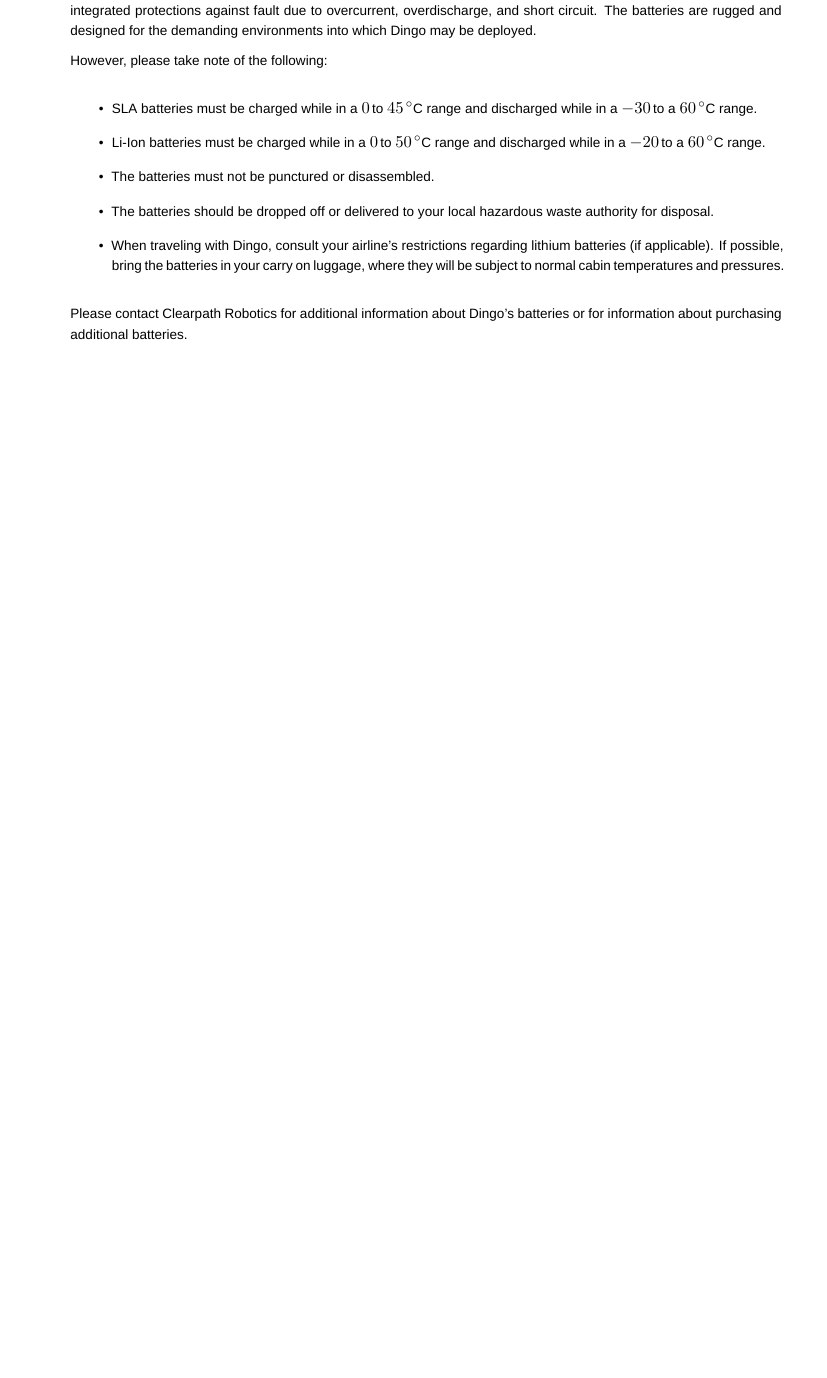
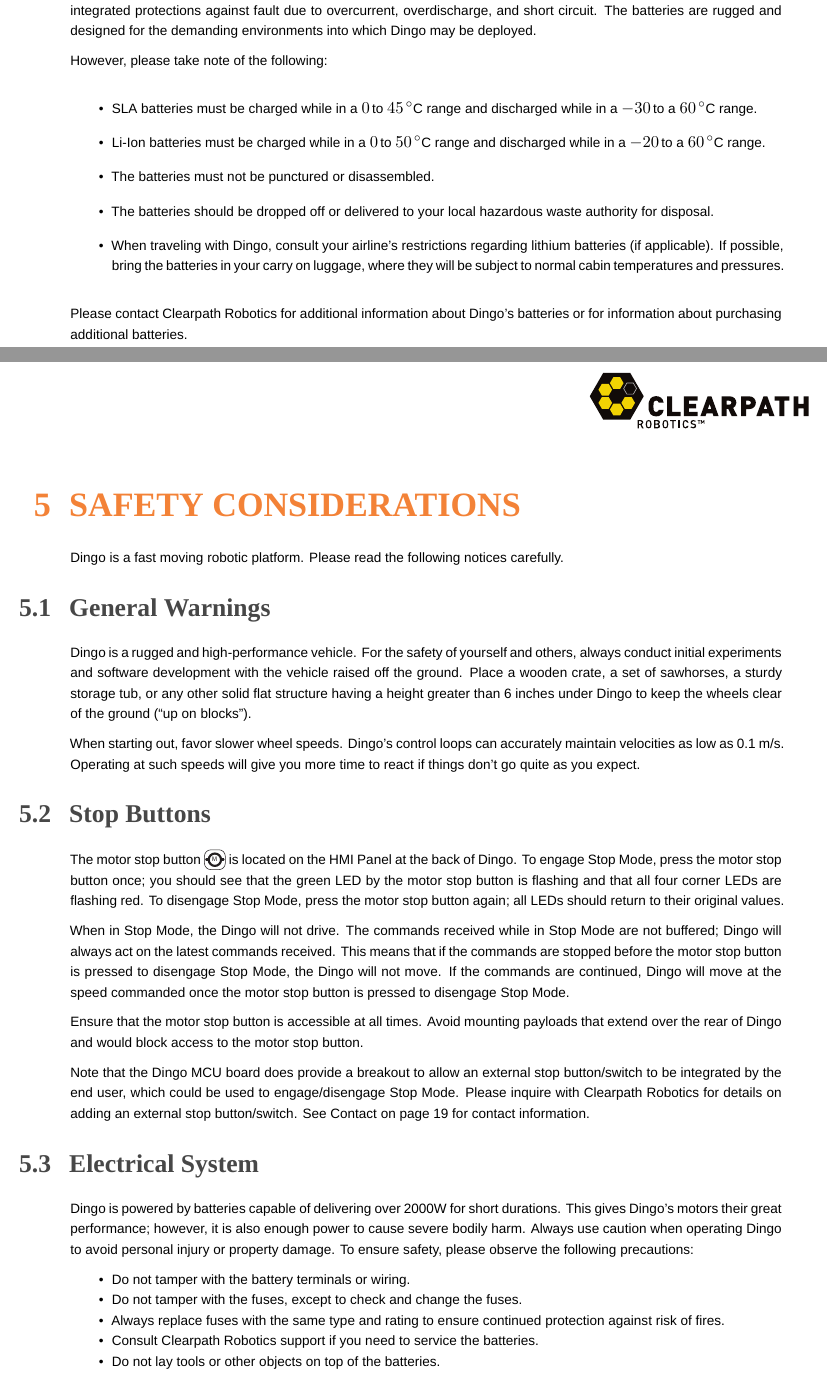
Before and after one commit to dingo-cpr/dingo-user-manual, a LaTeX document (dingo.tex): part of page 14 of 17 before the commit and two parts of pages 14 and 15 of 19 after it, the two joined at a grey line, cut so that both start at the same text, the shorter picture padded with empty space. Compiled offline with XeLaTeX; a missing font is replaced by an installed copy or a similar font.

Commit message:
Added section on Safety Considerations

```diff
--- a/dingo.tex
+++ b/dingo.tex
@@ -11,8 +11,8 @@
 \usepackage{float}
 \usepackage{fancyhdr}
 \pagestyle{fancyplain}
-\lfoot{Rev. 1.0.0}
-\rfoot{Dingo UGV}
+\lfoot{Rev. 1.1.0}
+\rfoot{Dingo}
 \lhead{}
 \chead{}
 \rhead{}
@@ -362,3 +362,36 @@
 for information about purchasing additional batteries.
 
 
+\section{Safety Considerations}
+
+Dingo is a fast moving robotic platform. Please read the following notices carefully.
+
+\subsection{General Warnings}
+
+Dingo is a rugged and high-performance vehicle. For the safety of yourself and others, always conduct initial experiments and software development with the vehicle raised off the ground. Place a wooden crate, a set of sawhorses, a sturdy storage tub, or any other solid flat structure having a height greater than 6 inches under Dingo to keep the wheels clear of the ground (“up on blocks”).
+
+When starting out, favor slower wheel speeds. Dingo's control loops can accurately maintain velocities as low as 0.1 m/s. Operating at such speeds will give you more time to react if things don’t go quite as you expect.
+
+\subsection{Stop Buttons}
+
+The motor stop button \raisebox{-0.4em}{\includegraphics[width=0.5cm]{icon-motor.pdf}} is located on the HMI Panel at the back of Dingo. To engage Stop Mode, press the motor stop button once; you should see that the green LED by the motor stop button is flashing and that all four corner LEDs are flashing red. To disengage Stop Mode, press the motor stop button again; all LEDs should return to their original values.
+
+When in Stop Mode, the Dingo will not drive. The commands received while in Stop Mode are not buffered; Dingo will always act on the latest commands received. This means that if the commands are stopped before the motor stop button is pressed to disengage Stop Mode, the Dingo will not move. If the commands are continued, Dingo will move at the speed commanded once the motor stop button is pressed to disengage Stop Mode.
+
+Ensure that the motor stop button is accessible at all times. Avoid mounting payloads that extend over the rear of Dingo and would block access to the motor stop button.
+
+Note that the Dingo MCU board does provide a breakout to allow an external stop button/switch to be integrated by the end user, which could be used to engage/disengage Stop Mode. Please inquire with Clearpath Robotics for details on adding an external stop button/switch. See \nameref{contact} on page \pageref{contact} for contact information.
+
+\subsection{Electrical System}
+
+Dingo is powered by batteries capable of delivering over 2000W for short durations. This gives Dingo's motors their great performance; however, it is also enough power to cause severe bodily harm. Always use caution when operating Dingo to avoid personal injury or property damage.  To ensure safety, please observe the following precautions:
+
+\begin{itemize}[nolistsep]
+	\item Do not tamper with the battery terminals or wiring.
+	\item Do not tamper with the fuses, except to check and change the fuses.
+	\item Always replace fuses with the same type and rating to ensure continued protection against risk of fires.
+	\item Consult Clearpath Robotics support if you need to service the batteries.
+	\item Do not lay tools or other objects on top of the batteries.
+	\item Charge the battery only with the charger provided by Clearpath Robotics.
+	\item Please dispose of the batteries properly or return them to Clearpath Robotics to do so.
+\end{itemize}
```
Also changed, not shown: dingo.tex (11 more changed lines).
